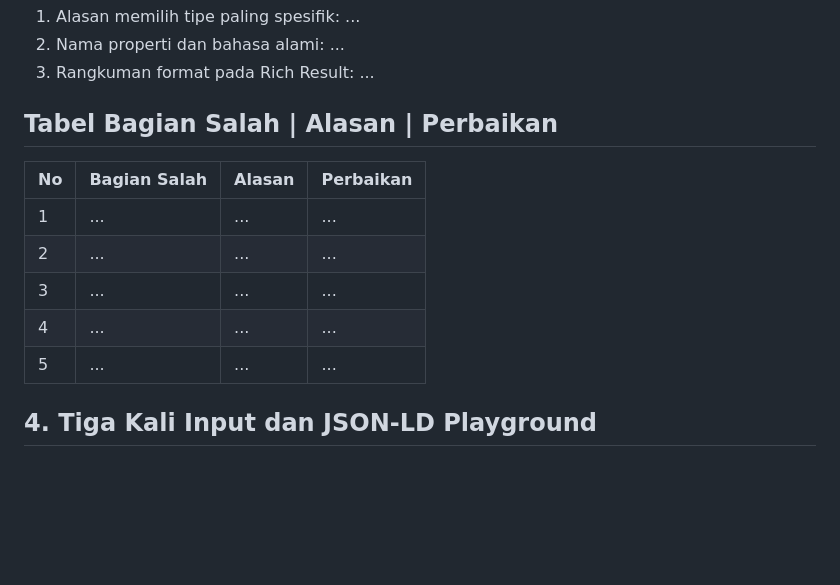
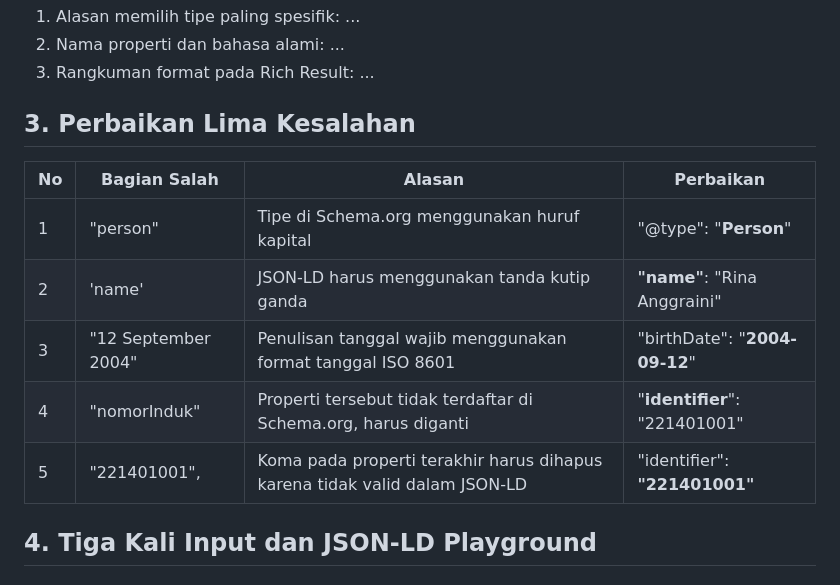
Before and after one commit to NaomiMS-art/web-semantik-kelompok09, a Markdown page: pertemuan-03/README.md, the part around one of its changes. GitHub-like rendering; blank space fills up the shorter version.

Commit message:
langkah 4

```diff
--- a/pertemuan-03/README.md
+++ b/pertemuan-03/README.md
@@ -29,15 +29,15 @@
 2. Nama properti dan bahasa alami: ...
 3. Rangkuman format pada Rich Result: ...
 
-## Tabel Bagian Salah | Alasan | Perbaikan
+## 3. Perbaikan Lima Kesalahan
 
 | No | Bagian Salah | Alasan | Perbaikan |
 |----|--------------|--------|-----------|
-| 1 | ... | ... | ... |
-| 2 | ... | ... | ... |
-| 3 | ... | ... | ... |
-| 4 | ... | ... | ... |
-| 5 | ... | ... | ... |
+| 1 | "person" | Tipe di Schema.org menggunakan huruf kapital | "@type": "**Person**" |
+| 2 | 'name' | JSON-LD harus menggunakan tanda kutip ganda | **"name"**: "Rina Anggraini" |
+| 3 | "12 September 2004" | Penulisan tanggal wajib menggunakan format tanggal ISO 8601 | "birthDate": "**2004-09-12**" |
+| 4 | "nomorInduk" | Properti tersebut tidak terdaftar di Schema.org, harus diganti | "**identifier**": "221401001" |
+| 5 | "221401001", | Koma pada properti terakhir harus dihapus karena tidak valid dalam JSON-LD | "identifier": **"221401001"** |
 
 ## 4. Tiga Kali Input dan JSON-LD Playground
 
```
Also changed, not shown: other parts of pertemuan-03/README.md (+1 -1 lines).
